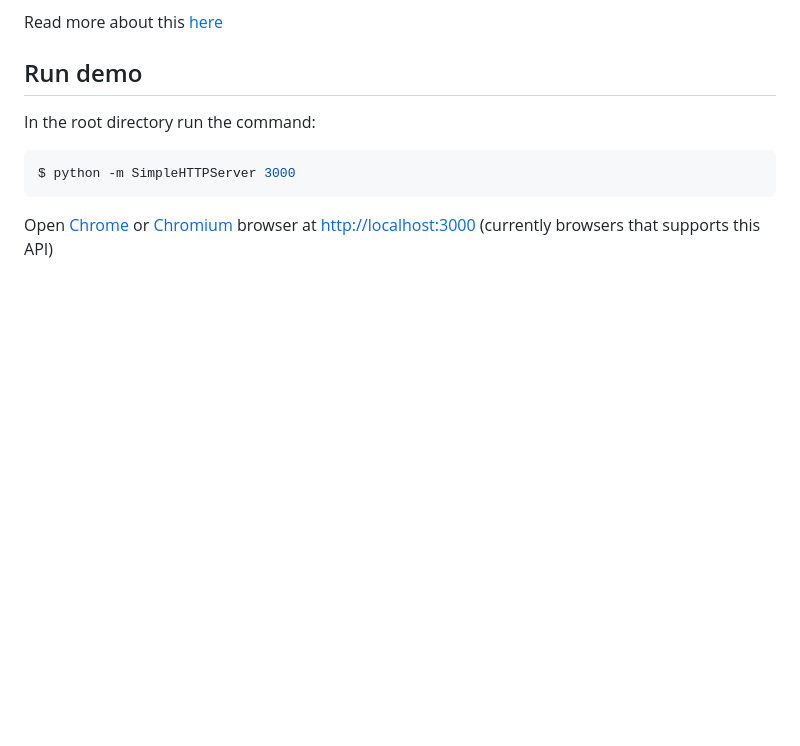
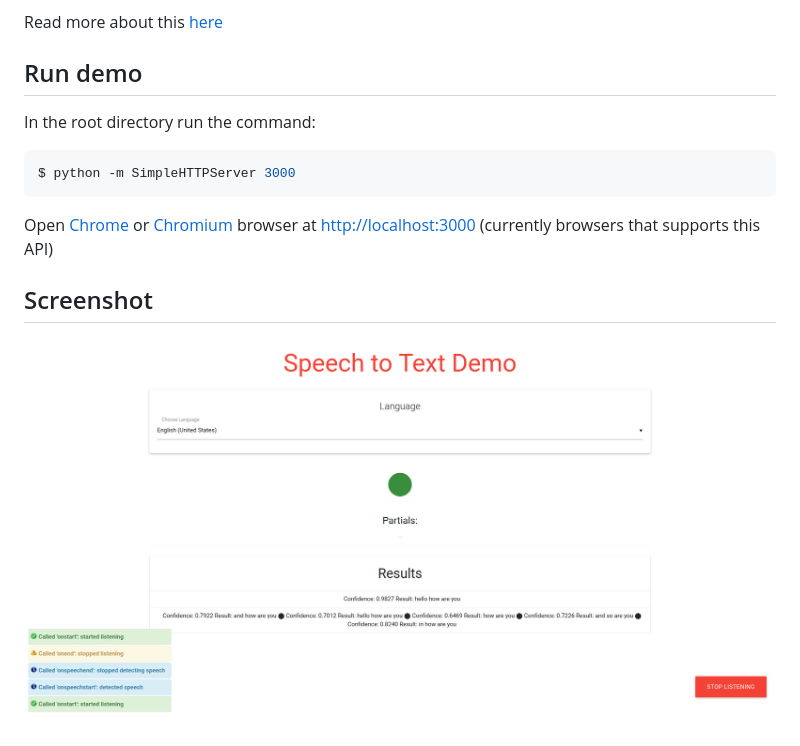
Before and after one commit to TUIHackfridays/WebSpeechAPI-Demo, a Markdown page: README.md, the part around the change. Rendered like a GitHub page; pictures changed too: screenshot.jpg (added); blank space fills up the shorter version.

Commit message:
add screenshot

````diff
--- a/README.md
+++ b/README.md
@@ -11,3 +11,6 @@ In the root directory run the command:
 $ python -m SimpleHTTPServer 3000
 ```
 Open [Chrome](https://www.google.com/chrome/browser/desktop/index.html) or [Chromium](https://chromium.woolyss.com/) browser at [http://localhost:3000](http://localhost:3000) (currently browsers that supports this API)
+
+## Screenshot
+![demo screenshot](./screenshot.jpg)
````
